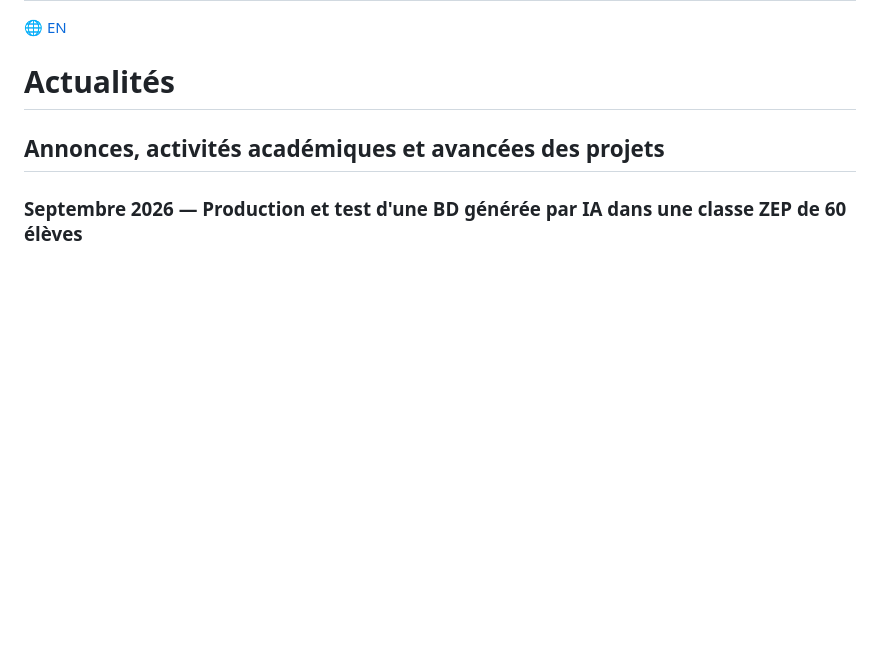
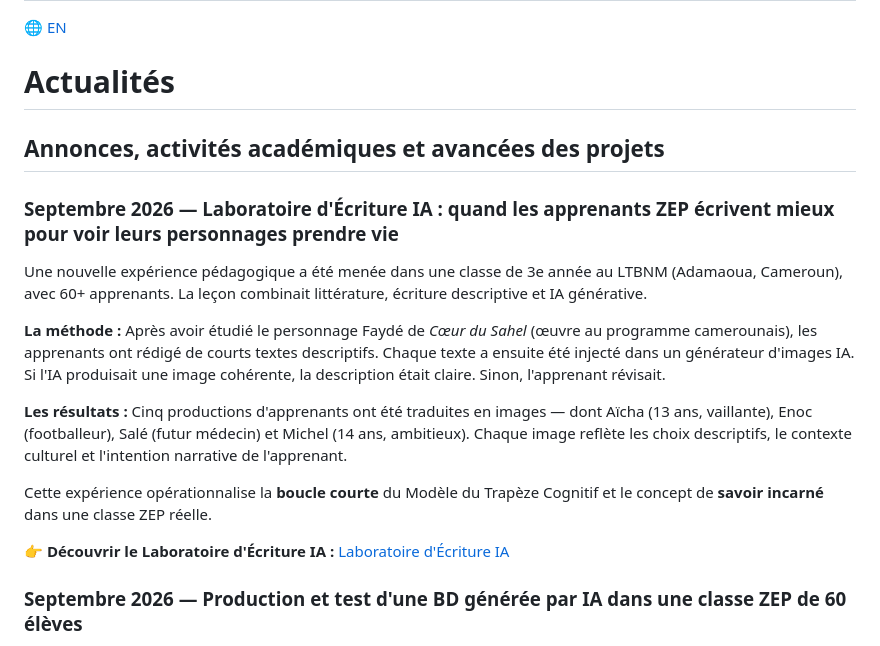
Before and after one commit to ntsama/ntsama.github.io, a Markdown page: news.fr.md, the part around the change. GitHub-like rendering; blank space fills up the shorter version.

Commit message:
Ajouter des annonces sur les projets d'écriture IA
Ajout de nouvelles sections sur les expériences pédagogiques utilisant l'IA dans les classes ZEP, y compris des résultats et des méthodes d'enseignement.

```diff
--- a/news.fr.md
+++ b/news.fr.md
@@ -12,6 +12,18 @@ description: "Actualités, annonces académiques et avancées des projets de Jea
 
 # Actualités
 ## Annonces, activités académiques et avancées des projets
+
+### **Septembre 2026 — Laboratoire d'Écriture IA : quand les apprenants ZEP écrivent mieux pour voir leurs personnages prendre vie**
+
+Une nouvelle expérience pédagogique a été menée dans une classe de 3e année au LTBNM (Adamaoua, Cameroun), avec 60+ apprenants. La leçon combinait littérature, écriture descriptive et IA générative.
+
+**La méthode :** Après avoir étudié le personnage Faydé de *Cœur du Sahel* (œuvre au programme camerounais), les apprenants ont rédigé de courts textes descriptifs. Chaque texte a ensuite été injecté dans un générateur d'images IA. Si l'IA produisait une image cohérente, la description était claire. Sinon, l'apprenant révisait.
+
+**Les résultats :** Cinq productions d'apprenants ont été traduites en images — dont Aïcha (13 ans, vaillante), Enoc (footballeur), Salé (futur médecin) et Michel (14 ans, ambitieux). Chaque image reflète les choix descriptifs, le contexte culturel et l'intention narrative de l'apprenant.
+
+Cette expérience opérationnalise la **boucle courte** du Modèle du Trapèze Cognitif et le concept de **savoir incarné** dans une classe ZEP réelle.
+
+👉 **Découvrir le Laboratoire d'Écriture IA :** [Laboratoire d'Écriture IA](/fr/ai-writing-lab/)
 
 ### **Septembre 2026 — Production et test d'une BD générée par IA dans une classe ZEP de 60 élèves**
 
```
